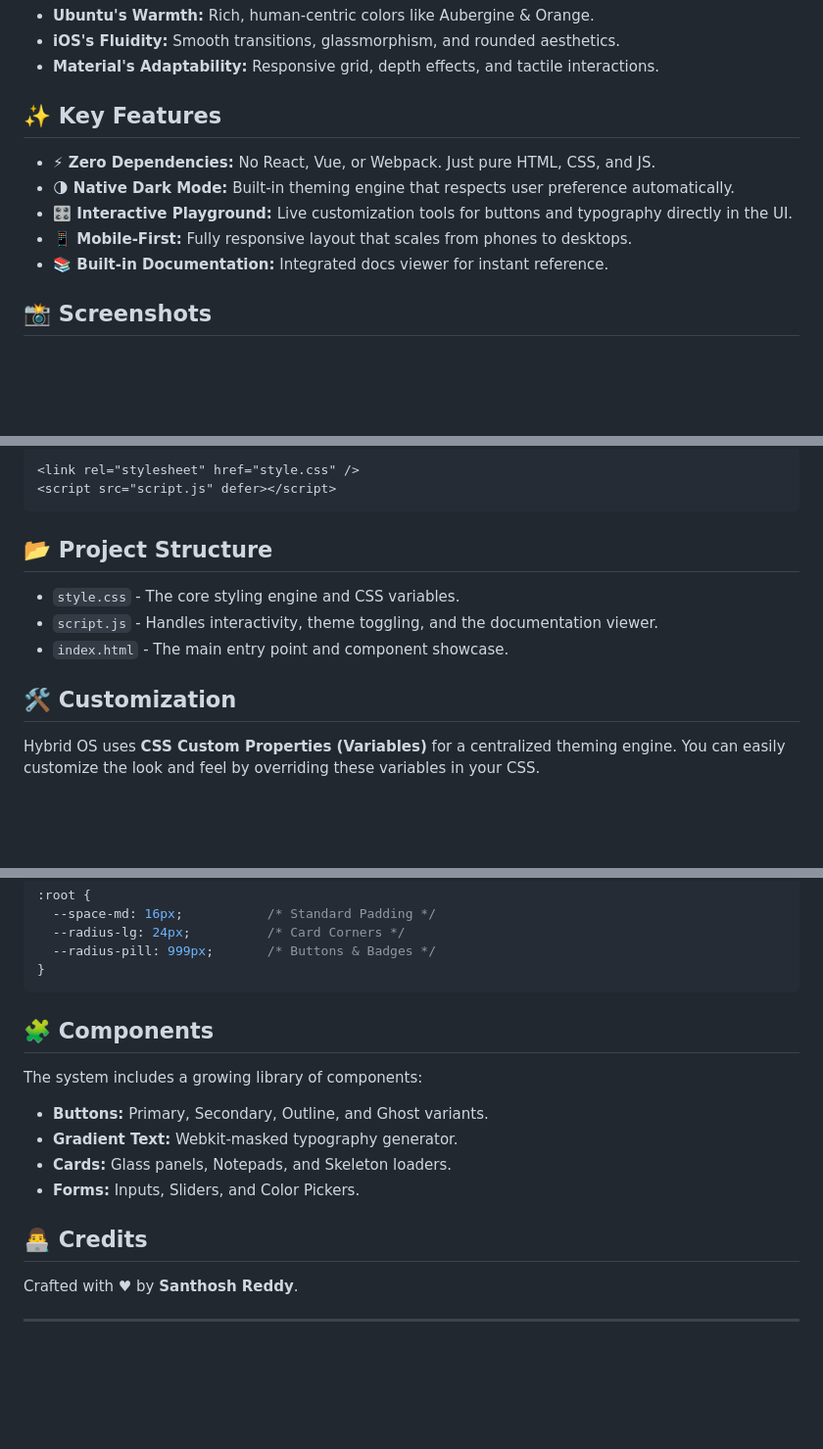
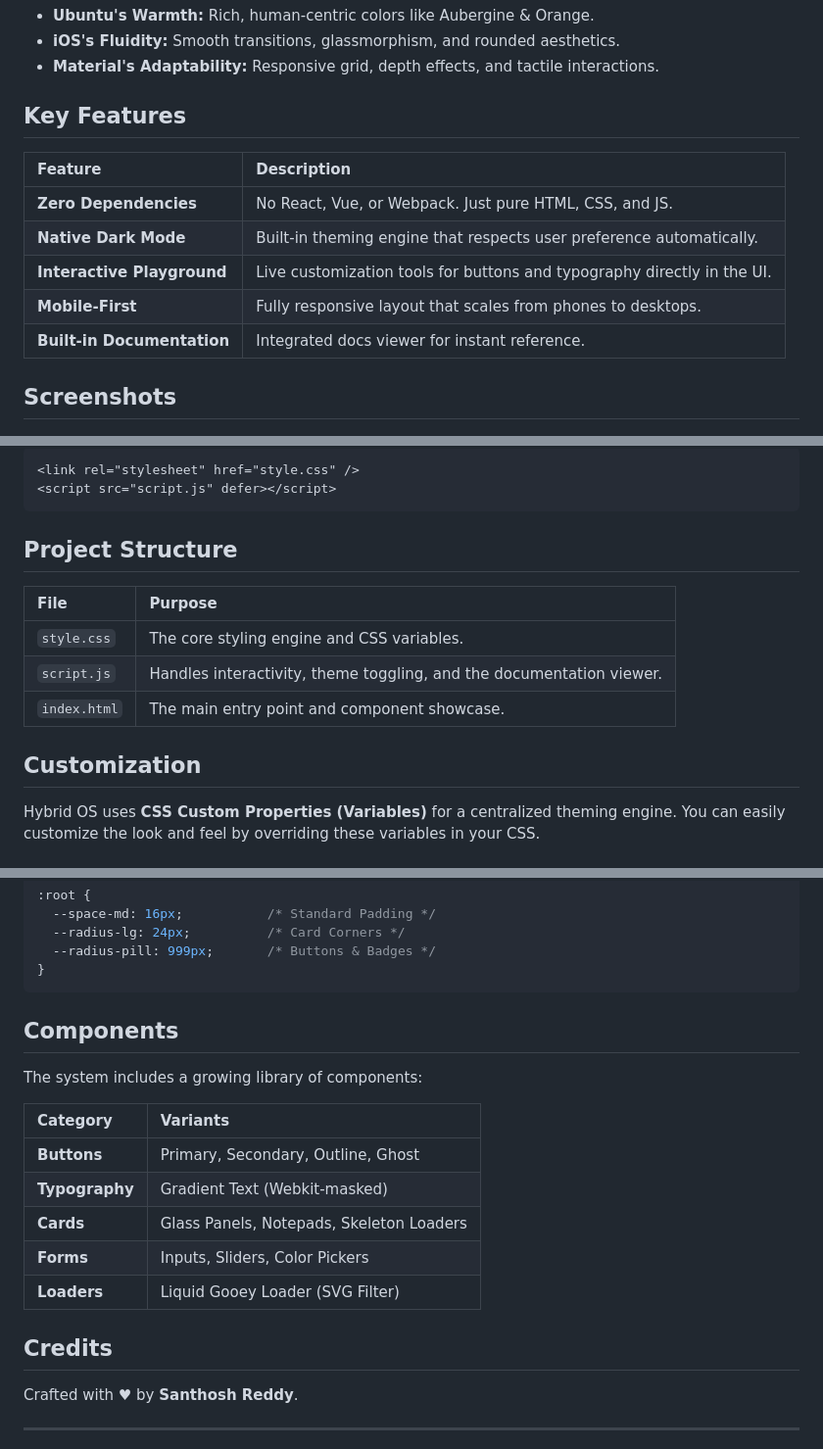
Before and after one commit to santjsx/Hybrid_OS, a Markdown page: README.md, 3 parts joined by grey strips. Shown at 98% size. GitHub-like rendering; blank space fills up the shorter version.

````diff
--- a/README.md
+++ b/README.md
@@ -20,15 +24,17 @@ The result is a system that feels **familiar yet distinct**.
 *   **iOS's Fluidity:** Smooth transitions, glassmorphism, and rounded aesthetics.
 *   **Material's Adaptability:** Responsive grid, depth effects, and tactile interactions.
 
-## ✨ Key Features
+## Key Features
 
-*   **⚡ Zero Dependencies:** No React, Vue, or Webpack. Just pure HTML, CSS, and JS.
-*   **🌗 Native Dark Mode:** Built-in theming engine that respects user preference automatically.
-*   **🎛️ Interactive Playground:** Live customization tools for buttons and typography directly in the UI.
-*   **📱 Mobile-First:** Fully responsive layout that scales from phones to desktops.
-*   **📚 Built-in Documentation:** Integrated docs viewer for instant reference.
+| Feature | Description |
+| :--- | :--- |
+| **Zero Dependencies** | No React, Vue, or Webpack. Just pure HTML, CSS, and JS. |
+| **Native Dark Mode** | Built-in theming engine that respects user preference automatically. |
+| **Interactive Playground** | Live customization tools for buttons and typography directly in the UI. |
+| **Mobile-First** | Fully responsive layout that scales from phones to desktops. |
+| **Built-in Documentation** | Integrated docs viewer for instant reference. |
 
-## 📸 Screenshots
+## Screenshots
 
 <div align="center">
   <img src="images/Screenshot1.png" alt="Home Screen" width="800" style="border-radius: 10px; margin-bottom: 20px;">
@@ -63,13 +68,15 @@ Include the core files in your project:
 <script src="script.js" defer></script>
 ```
 
-## 📂 Project Structure
+## Project Structure
 
-*   `style.css` - The core styling engine and CSS variables.
-*   `script.js` - Handles interactivity, theme toggling, and the documentation viewer.
-*   `index.html` - The main entry point and component showcase.
+| File | Purpose |
+| :--- | :--- |
+| `style.css` | The core styling engine and CSS variables. |
+| `script.js` | Handles interactivity, theme toggling, and the documentation viewer. |
+| `index.html` | The main entry point and component showcase. |
 
-## 🛠️ Customization
+## Customization
 
 Hybrid OS uses **CSS Custom Properties (Variables)** for a centralized theming engine. You can easily customize the look and feel by overriding these variables in your CSS.
 
@@ -91,16 +98,19 @@ Hybrid OS uses **CSS Custom Properties (Variables)** for a centralized theming e
 }
 ```
 
-## 🧩 Components
+## Components
 
 The system includes a growing library of components:
 
-*   **Buttons:** Primary, Secondary, Outline, and Ghost variants.
-*   **Gradient Text:** Webkit-masked typography generator.
-*   **Cards:** Glass panels, Notepads, and Skeleton loaders.
-*   **Forms:** Inputs, Sliders, and Color Pickers.
+| Category | Variants |
+| :--- | :--- |
+| **Buttons** | Primary, Secondary, Outline, Ghost |
+| **Typography** | Gradient Text (Webkit-masked) |
+| **Cards** | Glass Panels, Notepads, Skeleton Loaders |
+| **Forms** | Inputs, Sliders, Color Pickers |
+| **Loaders** | Liquid Gooey Loader (SVG Filter) |
 
-## 👨‍💻 Credits
+## Credits
 
 Crafted with **♥** by **Santhosh Reddy**.
 
````
Also changed, not shown: other parts of README.md (+10 -7 lines).
